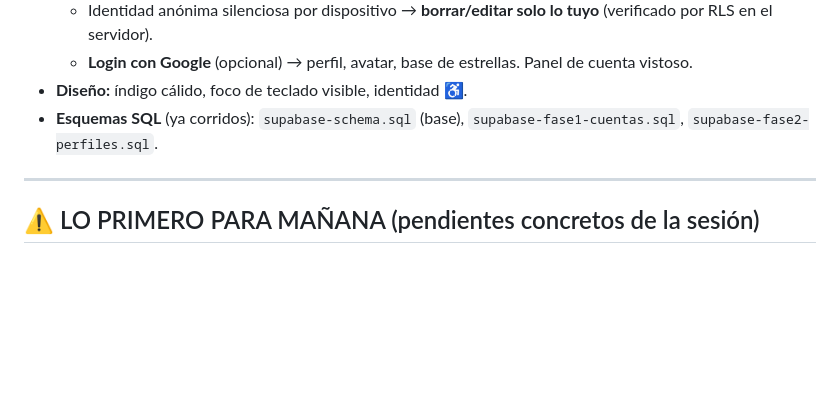
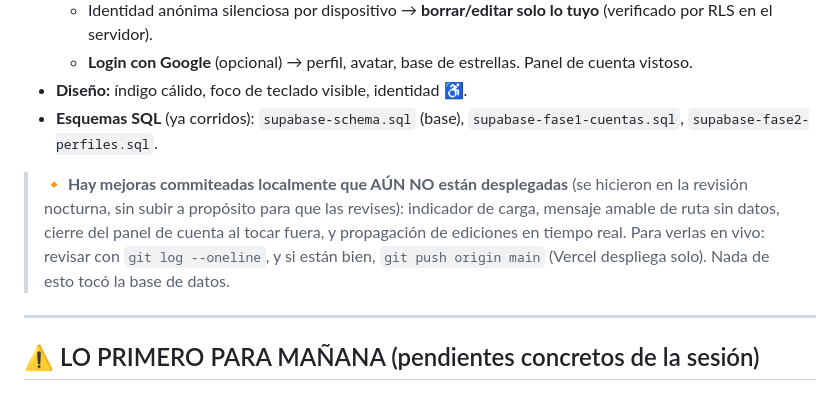
Before and after one commit to felipea92p-ux/freewheel, a Markdown page: REVISION.md, the part around the change. GitHub-like rendering; blank space fills up the shorter version.

Commit message:
docs: finalize REVISION.md — note undeployed local commits, ready for tomorrow
Co-Authored-By: Claude Opus 4.8 <noreply@anthropic.com>

```diff
--- a/REVISION.md
+++ b/REVISION.md
@@ -11,6 +11,8 @@
   - **Login con Google** (opcional) → perfil, avatar, base de estrellas. Panel de cuenta vistoso.
 - **Diseño:** índigo cálido, foco de teclado visible, identidad ♿.
 - **Esquemas SQL** (ya corridos): `supabase-schema.sql` (base), `supabase-fase1-cuentas.sql`, `supabase-fase2-perfiles.sql`.
+
+> **🔸 Hay mejoras commiteadas localmente que AÚN NO están desplegadas** (se hicieron en la revisión nocturna, sin subir a propósito para que las revises): indicador de carga, mensaje amable de ruta sin datos, cierre del panel de cuenta al tocar fuera, y propagación de ediciones en tiempo real. Para verlas en vivo: revisar con `git log --oneline`, y si están bien, `git push origin main` (Vercel despliega solo). Nada de esto tocó la base de datos.
 
 ---
 
```
